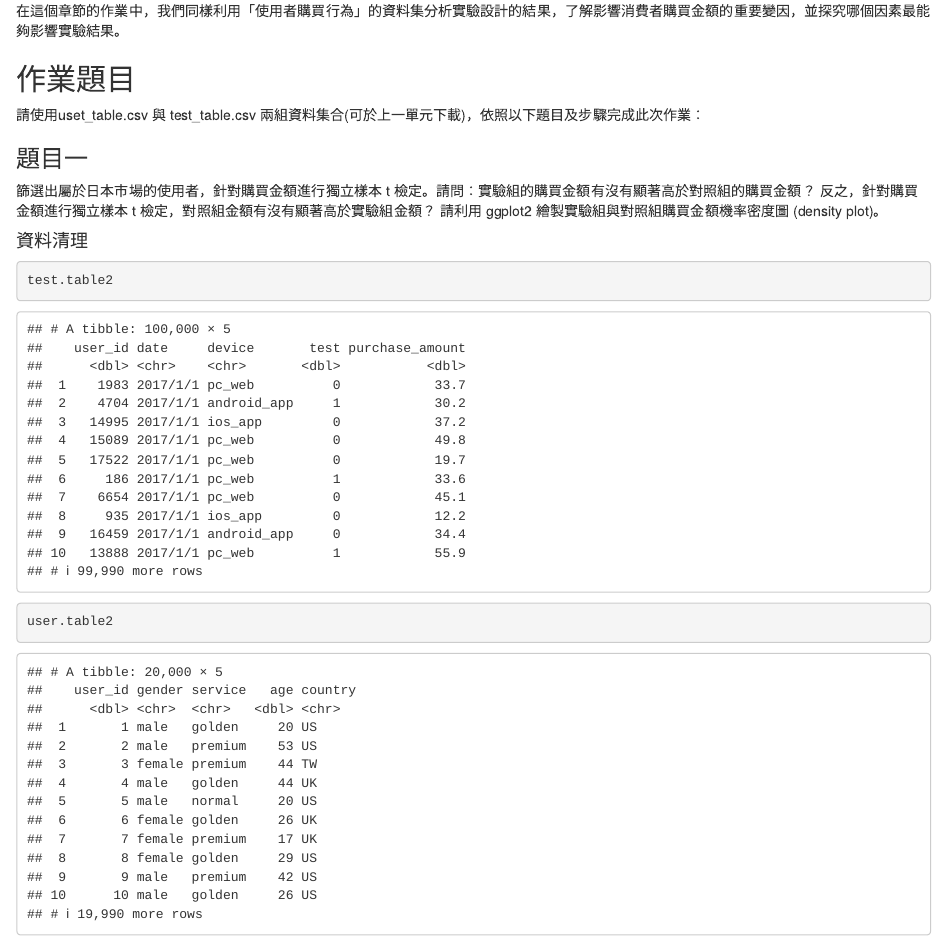
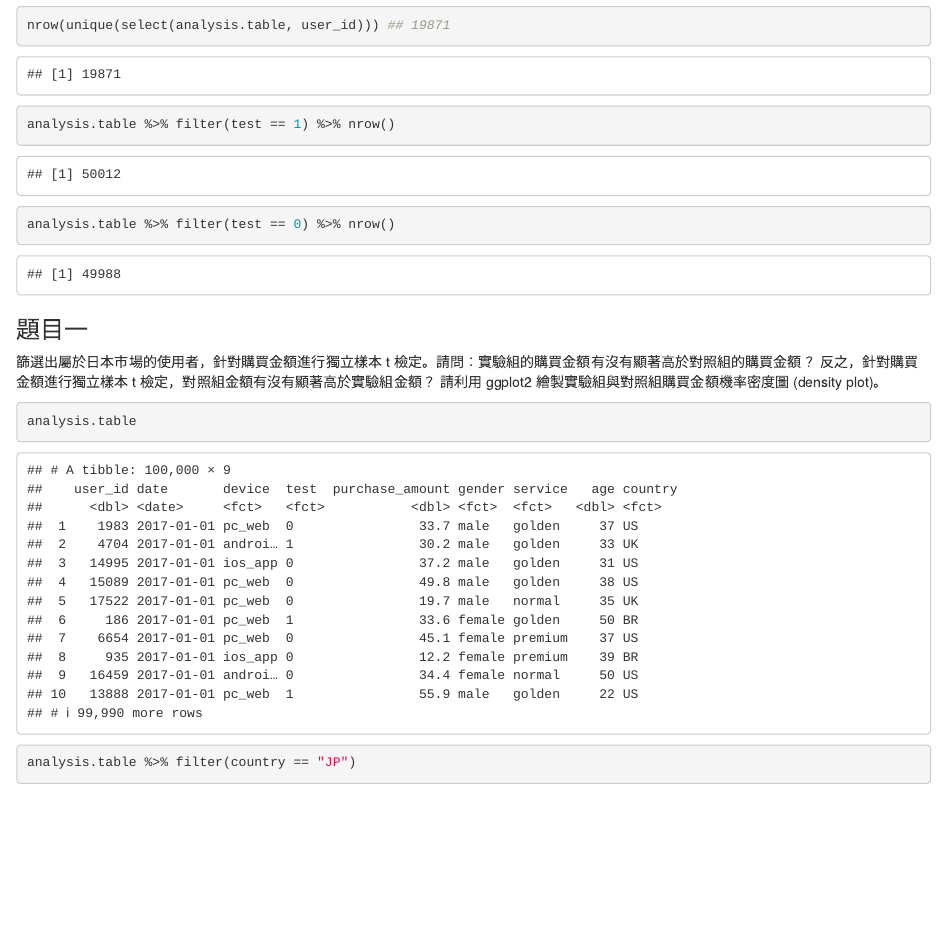
Before and after one commit to PoMingChen/DSBAinR, an R Markdown document (Ch7_ABtesting/HW_ABTesting.Rmd): the page in a window 1100 px wide, from 1150 px down before the commit and from 5010 px down after it. Rendered offline with R 4.5, knitr and Pandoc, with nearby package versions.

Commit message:
ready for Q1

````diff
--- a/Ch7_ABtesting/HW_ABTesting.Rmd
+++ b/Ch7_ABtesting/HW_ABTesting.Rmd
@@ -41,12 +41,6 @@ set.seed(500)
 ## 作業題目
 
 請使用uset_table.csv 與 test_table.csv 兩組資料集合(可於上一單元下載)，依照以下題目及步驟完成此次作業：
-
-### 題目一
-
-篩選出屬於日本市場的使用者，針對購買金額進行獨立樣本 t 檢定。請問：實驗組的購買金額有沒有顯著高於對照組的購買金額？
-反之，針對購買金額進行獨立樣本 t 檢定，對照組金額有沒有顯著高於實驗組金額？
-請利用 ggplot2 繪製實驗組與對照組購買金額機率密度圖 (density plot)。
 
 #### 資料清理
 ```{r}
@@ -105,6 +99,21 @@ analysis.table
 nrow(unique(select(analysis.table, user_id))) ## 19871
 ```
 
+```{r 實驗組與對照組的樣本數檢查}
+analysis.table %>% filter(test == 1) %>% nrow()
+analysis.table %>% filter(test == 0) %>% nrow()
+```
+
+### 題目一
+
+篩選出屬於日本市場的使用者，針對購買金額進行獨立樣本 t 檢定。請問：實驗組的購買金額有沒有顯著高於對照組的購買金額？
+反之，針對購買金額進行獨立樣本 t 檢定，對照組金額有沒有顯著高於實驗組金額？
+請利用 ggplot2 繪製實驗組與對照組購買金額機率密度圖 (density plot)。
+
+```{r}
+analysis.table
+analysis.table %>% filter(country == "JP")
+```
 
 
 ### 題目二
````
Also changed, not shown: Ch7_ABtesting/HW_ABTesting.Rmd (2 more changed lines).
